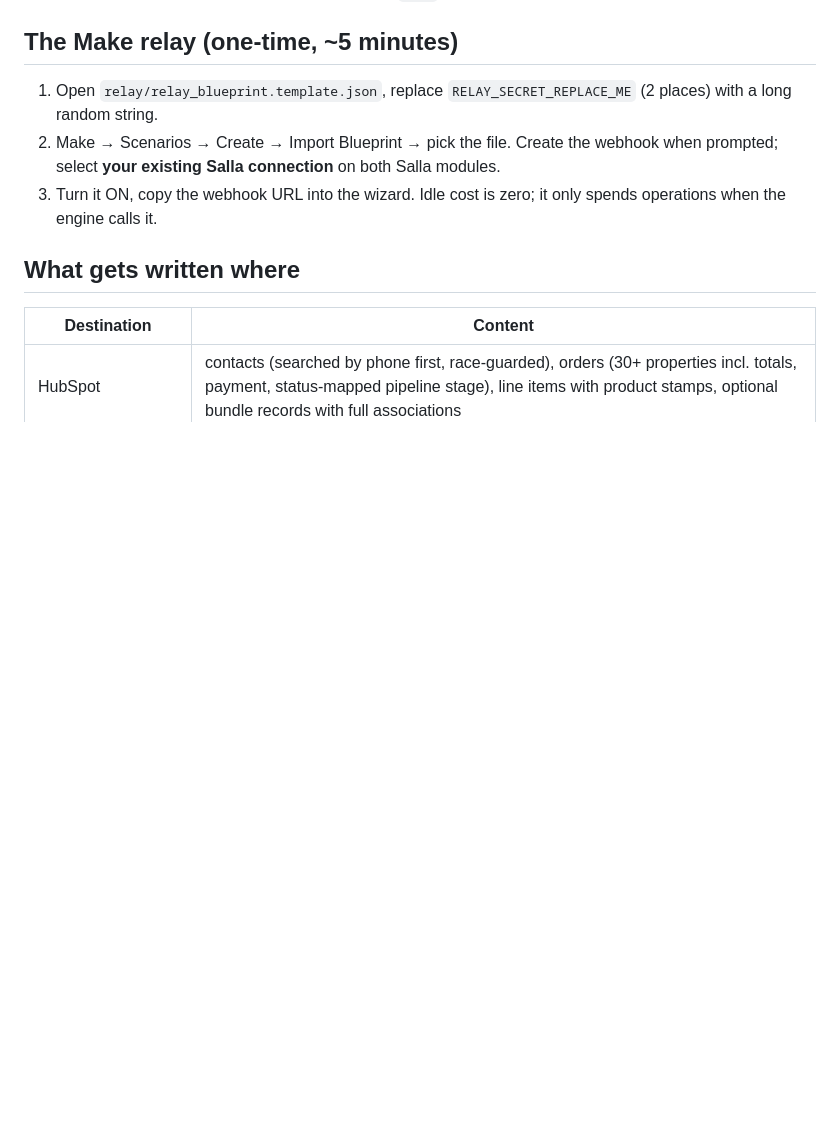
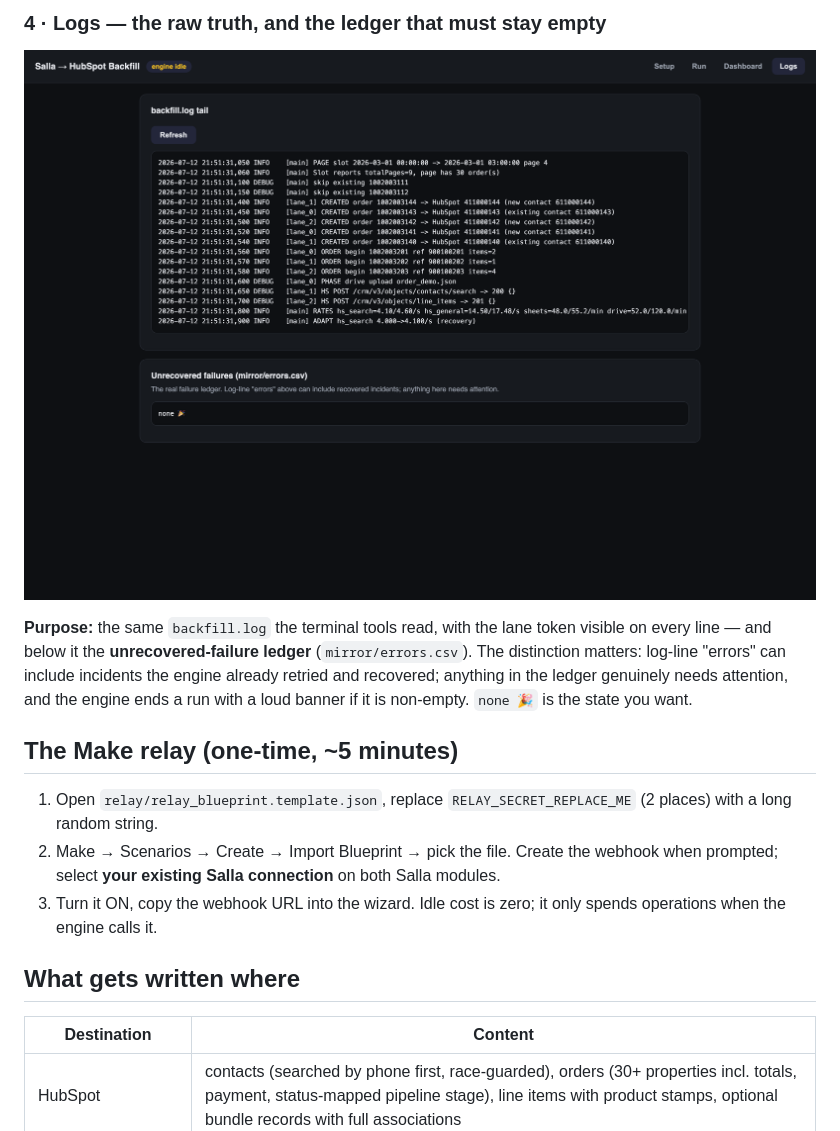
Before and after one commit to YahyaElghobashy/salla-hubspot-backfill, a Markdown page: README.md, the part around the change printed below. Rendered like a GitHub page; pictures changed too: docs/screenshots/logs.png (added); blank space fills up the shorter version.

```diff
--- a/README.md
+++ b/README.md
@@ -80,3 +147,13 @@ cleanly on the STOP file or when the cursor reaches `done`.
+### 4 · Logs — the raw truth, and the ledger that must stay empty
+
+![Logs and failure ledger](docs/screenshots/logs.png)
+
+**Purpose:** the same `backfill.log` the terminal tools read, with the
+lane token visible on every line — and below it the **unrecovered-failure
+ledger** (`mirror/errors.csv`). The distinction matters: log-line "errors"
+can include incidents the engine already retried and recovered; anything
+in the ledger genuinely needs attention, and the engine ends a run with a
+loud banner if it is non-empty. `none 🎉` is the state you want.
 
 ## The Make relay (one-time, ~5 minutes)
 
```
Also changed, not shown: other parts of README.md (+67 -0 lines), docs/screenshots/dashboard.png (added), docs/screenshots/run.png (added), docs/screenshots/setup.png (added).
